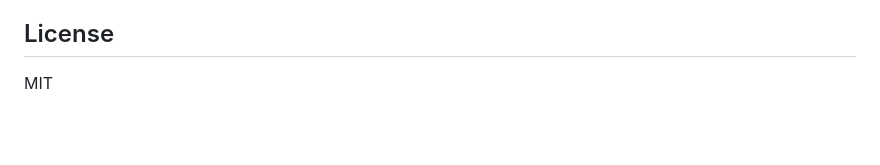
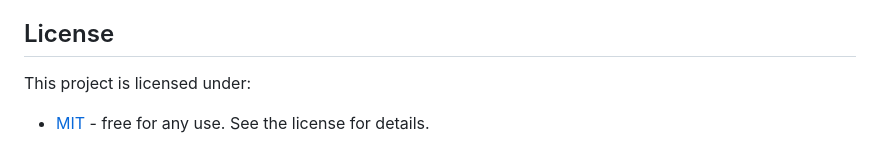
Before and after one commit to w1ck3ds0d4/Griddy, a Markdown page: README.md, the part around the change. GitHub-like rendering; blank space fills up the shorter version.

Commit message:
(docs) standardise license section format

```diff
--- a/README.md
+++ b/README.md
@@ -68,4 +68,6 @@ Not affiliated with Enemalta plc. The archive records what Enemalta's own public
 
 ## License
 
-MIT
+This project is licensed under:
+
+- [MIT](LICENSE) - free for any use. See the license for details.
```
